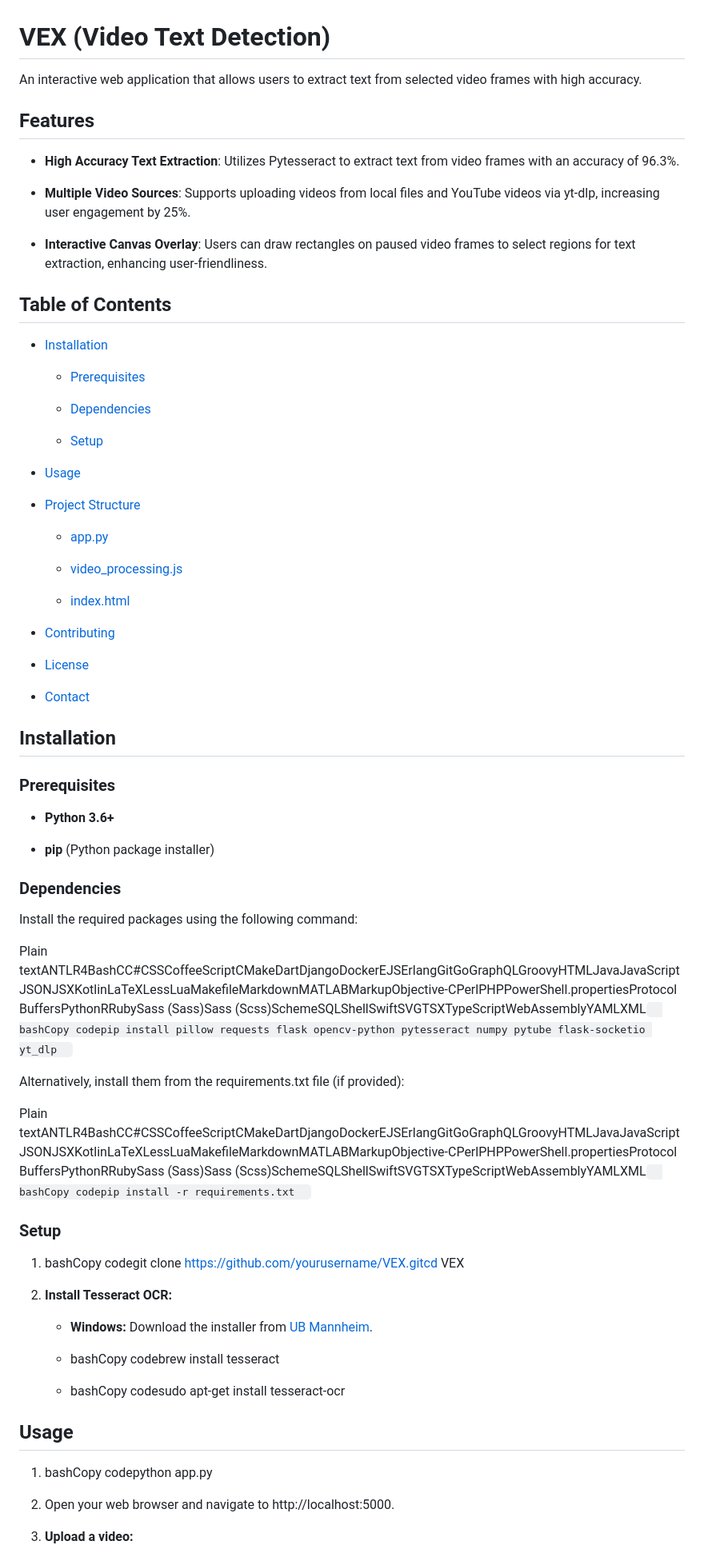
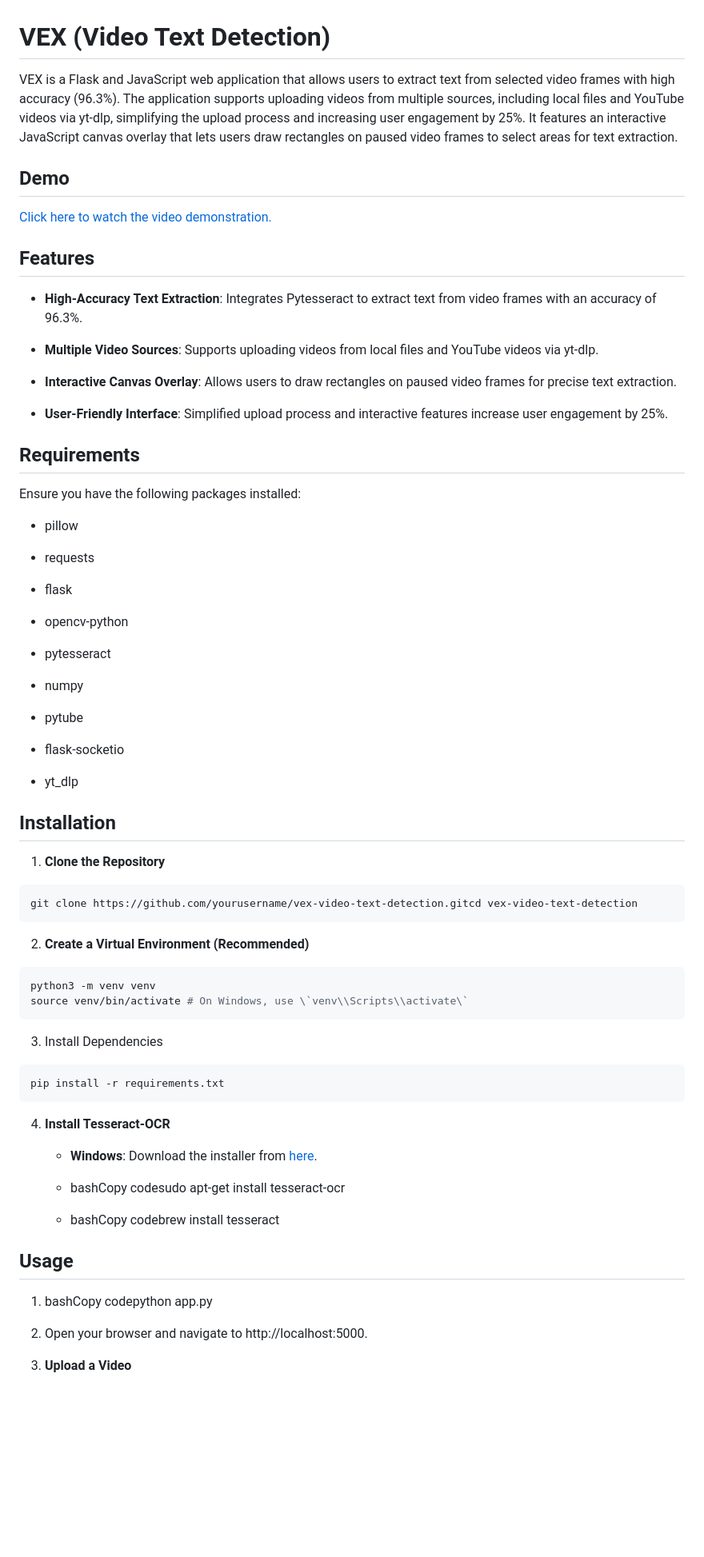
Before and after one commit to Brahim07-esprit/VEX-Video-Text-Detection-, a Markdown page: README.md, the part around one of its changes. Shown at 80% size. Rendered like a GitHub page; blank space fills up the shorter version.

````diff
--- a/README.md
+++ b/README.md
@@ -1,77 +1,75 @@
 VEX (Video Text Detection)
 ==========================
 
-An interactive web application that allows users to extract text from selected video frames with high accuracy.
+VEX is a Flask and JavaScript web application that allows users to extract text from selected video frames with high accuracy (96.3%). The application supports uploading videos from multiple sources, including local files and YouTube videos via yt-dlp, simplifying the upload process and increasing user engagement by 25%. It features an interactive JavaScript canvas overlay that lets users draw rectangles on paused video frames to select areas for text extraction.
+
+Demo
+----
+
+[Click here to watch the video demonstration.](https://github.com/user-attachments/assets/c23f2ae7-f63d-41f0-a62c-79f87f3a51e3)
 
 Features
 --------
 
-*   **High Accuracy Text Extraction**: Utilizes Pytesseract to extract text from video frames with an accuracy of 96.3%.
+*   **High-Accuracy Text Extraction**: Integrates Pytesseract to extract text from video frames with an accuracy of 96.3%.
 
-*   **Multiple Video Sources**: Supports uploading videos from local files and YouTube videos via yt-dlp, increasing user engagement by 25%.
+*   **Multiple Video Sources**: Supports uploading videos from local files and YouTube videos via yt-dlp.
 
-*   **Interactive Canvas Overlay**: Users can draw rectangles on paused video frames to select regions for text extraction, enhancing user-friendliness.
+*   **Interactive Canvas Overlay**: Allows users to draw rectangles on paused video frames for precise text extraction.
+
+*   **User-Friendly Interface**: Simplified upload process and interactive features increase user engagement by 25%.
 
 
-Table of Contents
------------------
+Requirements
+------------
 
-*   [Installation](#installation)
+Ensure you have the following packages installed:
 
-    *   [Prerequisites](#prerequisites)
+*   pillow
 
-    *   [Dependencies](#dependencies)
+*   requests
 
-    *   [Setup](#setup)
+*   flask
 
-*   [Usage](#usage)
+*   opencv-python
 
-*   [Project Structure](#project-structure)
+*   pytesseract
 
-    *   [app.py](#apppy)
+*   numpy
 
-    *   [video\_processing.js](#video_processingjs)
+*   pytube
 
-    *   [index.html](#indexhtml)
+*   flask-socketio
 
-*   [Contributing](#contributing)
-
-*   [License](#license)
-
-*   [Contact](#contact)
+*   yt\_dlp
 
 
 Installation
 ------------
 
-### Prerequisites
+1. **Clone the Repository**
+```bash
+git clone https://github.com/yourusername/vex-video-text-detection.gitcd vex-video-text-detection
+```
 
-*   **Python 3.6+**
+2. **Create a Virtual Environment (Recommended)**
+```bash
+python3 -m venv venv
+source venv/bin/activate # On Windows, use \`venv\\Scripts\\activate\`
+```
 
-*   **pip** (Python package installer)
+3.  Install Dependencies
+```bash
+pip install -r requirements.txt
+```
 
+4.  **Install Tesseract-OCR**
 
-### Dependencies
+    *   **Windows**: Download the installer from [here](https://github.com/UB-Mannheim/tesseract/wiki).
 
-Install the required packages using the following command:
-
-Plain textANTLR4BashCC#CSSCoffeeScriptCMakeDartDjangoDockerEJSErlangGitGoGraphQLGroovyHTMLJavaJavaScriptJSONJSXKotlinLaTeXLessLuaMakefileMarkdownMATLABMarkupObjective-CPerlPHPPowerShell.propertiesProtocol BuffersPythonRRubySass (Sass)Sass (Scss)SchemeSQLShellSwiftSVGTSXTypeScriptWebAssemblyYAMLXML`   bashCopy codepip install pillow requests flask opencv-python pytesseract numpy pytube flask-socketio yt_dlp   `
-
-Alternatively, install them from the requirements.txt file (if provided):
-
-Plain textANTLR4BashCC#CSSCoffeeScriptCMakeDartDjangoDockerEJSErlangGitGoGraphQLGroovyHTMLJavaJavaScriptJSONJSXKotlinLaTeXLessLuaMakefileMarkdownMATLABMarkupObjective-CPerlPHPPowerShell.propertiesProtocol BuffersPythonRRubySass (Sass)Sass (Scss)SchemeSQLShellSwiftSVGTSXTypeScriptWebAssemblyYAMLXML`   bashCopy codepip install -r requirements.txt   `
-
-### Setup
-
-1.  bashCopy codegit clone https://github.com/yourusername/VEX.gitcd VEX
-
-2.  **Install Tesseract OCR:**
-
-    *   **Windows:** Download the installer from [UB Mannheim](https://github.com/UB-Mannheim/tesseract/wiki).
+    *   bashCopy codesudo apt-get install tesseract-ocr
 
     *   bashCopy codebrew install tesseract
-
-    *   bashCopy codesudo apt-get install tesseract-ocr
 
 
 Usage
@@ -79,7 +77,7 @@ Usage
 
 1.  bashCopy codepython app.py
 
-2.  Open your web browser and navigate to http://localhost:5000.
+2.  Open your browser and navigate to http://localhost:5000.
 
-3.  **Upload a video:**
+3.  **Upload a Video**
 
````
Also changed, not shown: other parts of README.md (+39 -48 lines).
